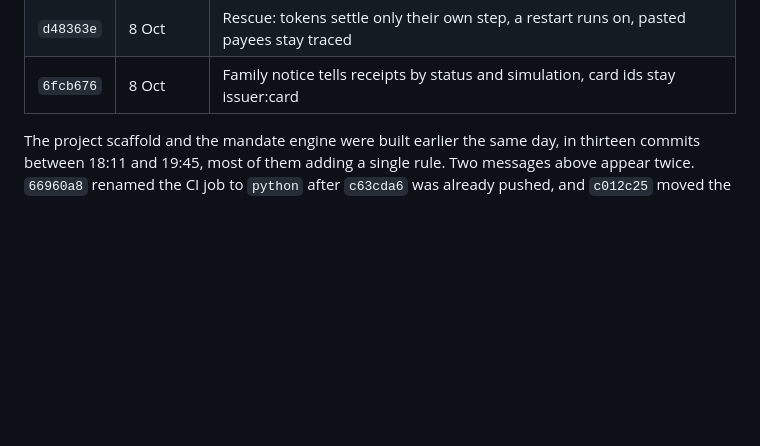
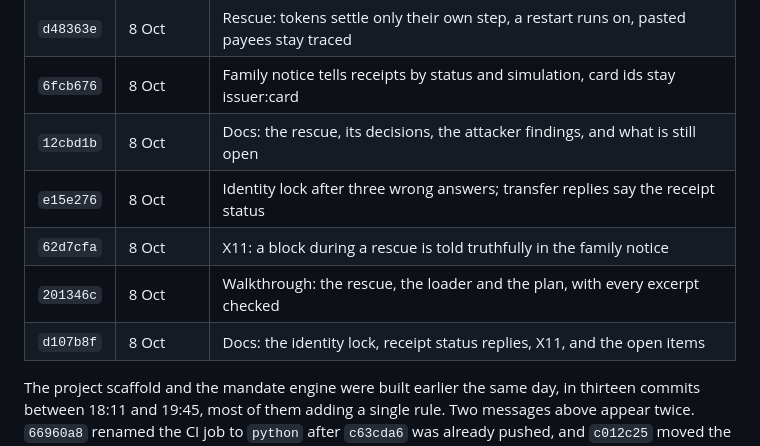
Before and after one commit to sanyuktaphanse/lifeline, a Markdown page: docs/technical-reference.md, the part around the change. Rendered like a GitHub page; blank space fills up the shorter version.

Commit message:
Docs: commit history through the rescue follow ups
Co-Authored-By: Claude Opus 5.5 (1M context) <noreply@anthropic.com>

```diff
--- a/docs/technical-reference.md
+++ b/docs/technical-reference.md
@@ -1265,6 +1265,11 @@ All times are local time.
 | `e001c94` | 8 Oct | Rescue state machine S0 to S9 with honest partner paths |
 | `d48363e` | 8 Oct | Rescue: tokens settle only their own step, a restart runs on, pasted payees stay traced |
 | `6fcb676` | 8 Oct | Family notice tells receipts by status and simulation, card ids stay issuer:card |
+| `12cbd1b` | 8 Oct | Docs: the rescue, its decisions, the attacker findings, and what is still open |
+| `e15e276` | 8 Oct | Identity lock after three wrong answers; transfer replies say the receipt status |
+| `62d7cfa` | 8 Oct | X11: a block during a rescue is told truthfully in the family notice |
+| `201346c` | 8 Oct | Walkthrough: the rescue, the loader and the plan, with every excerpt checked |
+| `d107b8f` | 8 Oct | Docs: the identity lock, receipt status replies, X11, and the open items |
 
 The project scaffold and the mandate engine were built earlier the same day, in thirteen commits between 18:11 and 19:45, most of them adding a single rule. Two messages above appear twice. `66960a8` renamed the CI job to `python` after `c63cda6` was already pushed, and `c012c25` moved the ledger onto the contract `LedgerEntry` after `b112a06` was already pushed. Folding either change into the earlier commit would have needed a force push, which the rules forbid.
 
```
